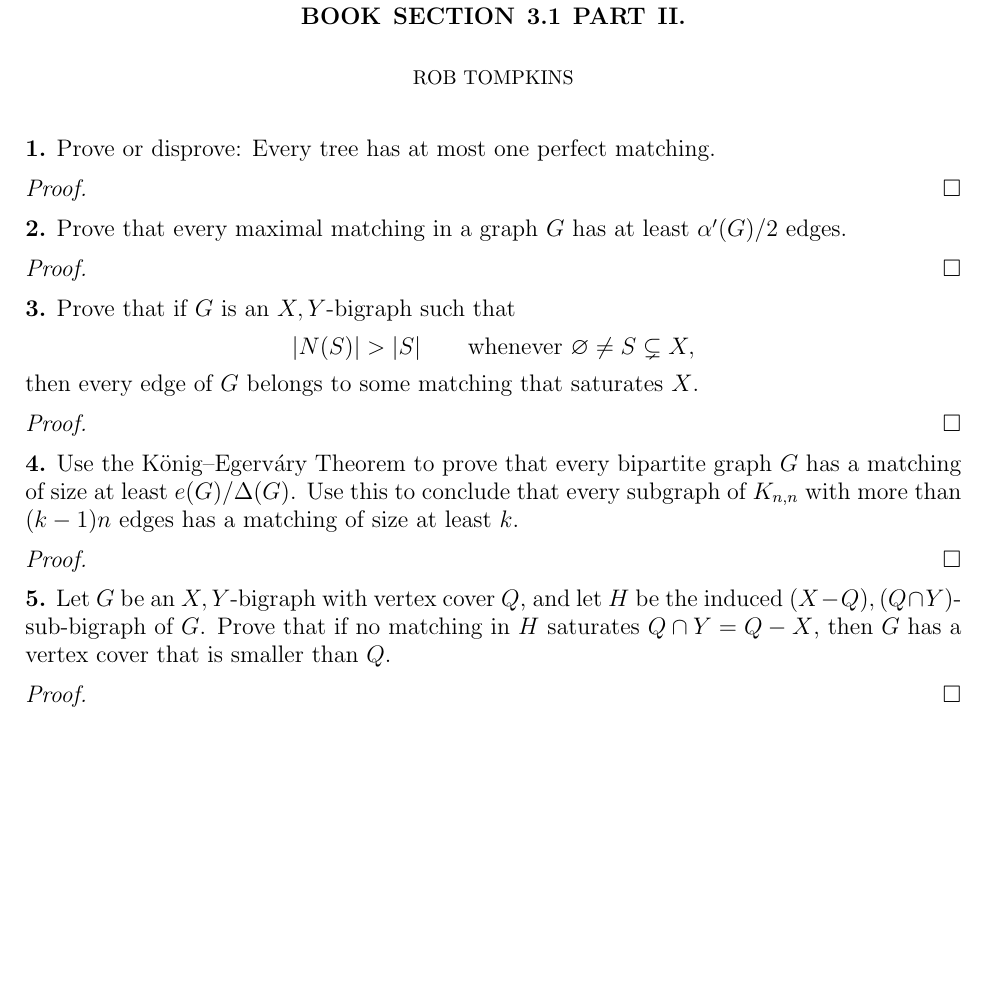
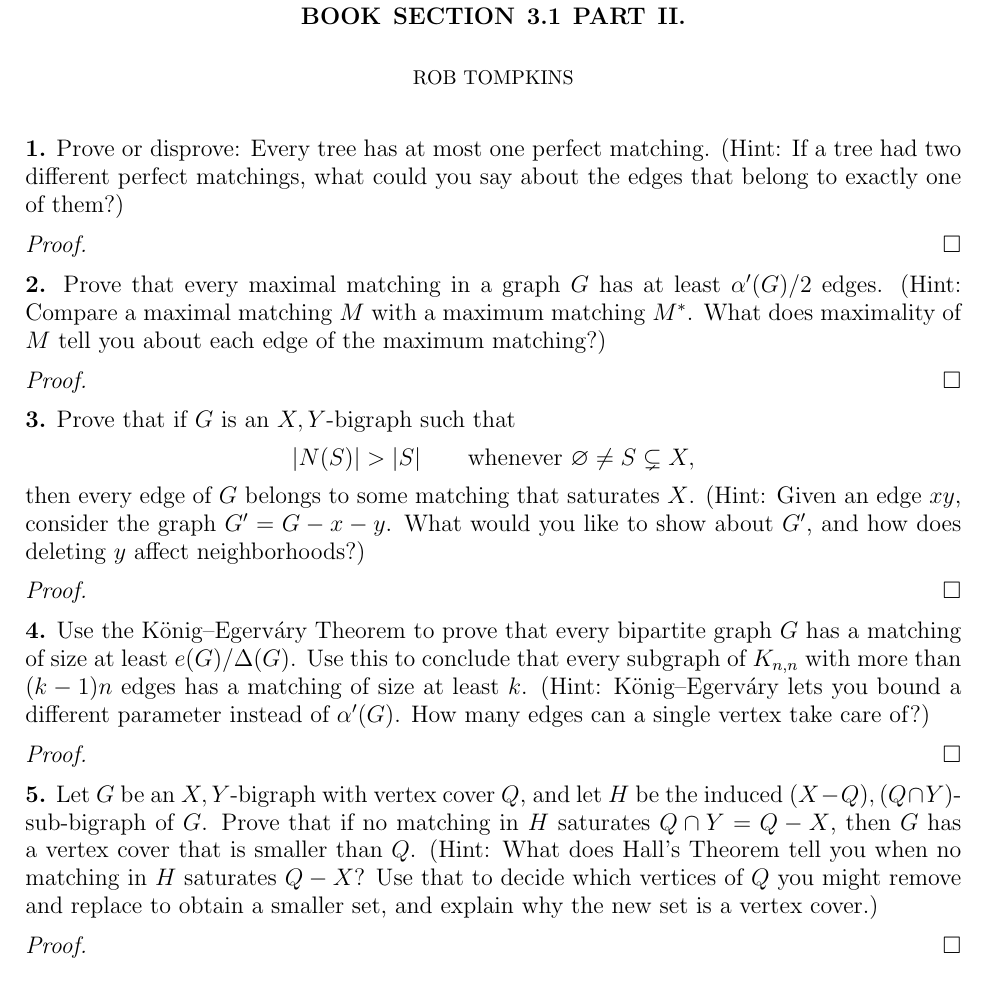
Before and after one commit to chtompki/MathFall2026, a LaTeX problem sheet (GraphTheory/Homework6/homework6.tex): part of the page, cut so that both start at the same text. Compiled offline with pdfLaTeX.

Commit message:
add(GraphTheory): Homework6 problems, and hints

```diff
--- a/GraphTheory/Homework6/homework6.tex
+++ b/GraphTheory/Homework6/homework6.tex
@@ -43,12 +43,16 @@
 
     \maketitle
     \noindent\textbf{1.} Prove or disprove: Every tree has at most one perfect matching.
+    (Hint: If a tree had two different perfect matchings, what could you say about the
+    edges that belong to exactly one of them?)
 
     \begin{proof}
     \end{proof}
 
     \noindent\textbf{2.} Prove that every maximal matching in a graph \(G\) has at least
     \(\alpha'(G)/2\) edges.
+    (Hint: Compare a maximal matching $M$ with a maximum matching $M^*$.
+    What does maximality of $M$ tell you about each edge of the maximum matching?)
 
     \begin{proof}
     \end{proof}
@@ -59,6 +63,9 @@
         \qquad \text{whenever } \varnothing \neq S \subsetneq X,
     \]
     then every edge of \(G\) belongs to some matching that saturates \(X\).
+    (Hint: Given an edge \(xy\), consider the graph
+    \(G' = G-x-y\). What would you like to show about \(G'\), and how
+    does deleting \(y\) affect neighborhoods?)
 
     \begin{proof}
     \end{proof}
@@ -67,6 +74,9 @@
     graph \(G\) has a matching of size at least \(e(G)/\Delta(G)\).
     Use this to conclude that every subgraph of \(K_{n,n}\) with more
     than \((k-1)n\) edges has a matching of size at least \(k\).
+    (Hint: K\"onig--Egerv\'ary lets you bound a different parameter
+    instead of \(\alpha'(G)\). How many edges can a single vertex
+    take care of?)
 
     \begin{proof}
     \end{proof}
@@ -75,6 +85,10 @@
     \(H\) be the induced \((X-Q),(Q\cap Y)\)-sub-bigraph of \(G\).
     Prove that if no matching in \(H\) saturates \(Q\cap Y=Q-X\),
     then \(G\) has a vertex cover that is smaller than \(Q\).
+    (Hint: What does Hall's Theorem tell you when no matching in
+    \(H\) saturates \(Q-X\)? Use that to decide which vertices of \(Q\)
+    you might remove and replace to obtain a smaller set, and explain
+    why the new set is a vertex cover.)
 
     \begin{proof}
     \end{proof}
```
Also changed, not shown: GraphTheory/Homework6/homework6.pdf.
